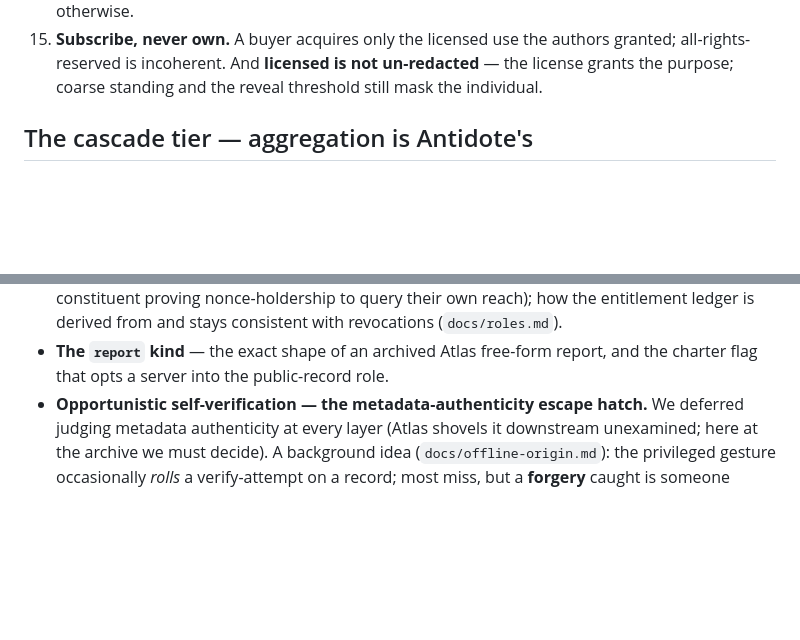
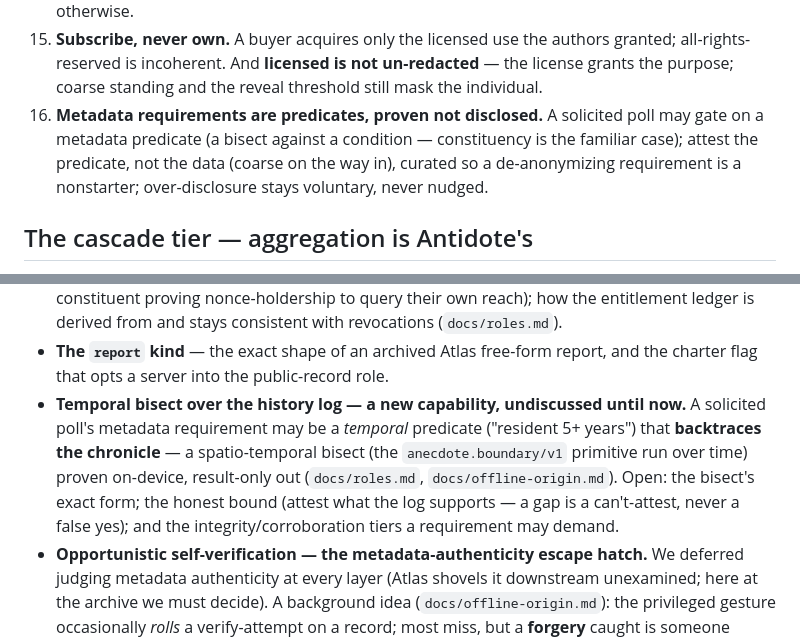
Before and after one commit to FCCN-ANTIBODY/antidote, a Markdown page: ARCHITECTURE.draft-0.md, 2 parts joined by grey strips. Drawn GitHub-style; blank space fills up the shorter version.

```diff
--- a/ARCHITECTURE.draft-0.md
+++ b/ARCHITECTURE.draft-0.md
@@ -368,6 +368,10 @@ the mission self-funding.
 15. **Subscribe, never own.** A buyer acquires only the licensed use the authors granted;
     all-rights-reserved is incoherent. And **licensed is not un-redacted** — the license
     grants the purpose; coarse standing and the reveal threshold still mask the individual.
+16. **Metadata requirements are predicates, proven not disclosed.** A solicited poll may gate
+    on a metadata predicate (a bisect against a condition — constituency is the familiar
+    case); attest the predicate, not the data (coarse on the way in), curated so a
+    de-anonymizing requirement is a nonstarter; over-disclosure stays voluntary, never nudged.
 
 ## The cascade tier — aggregation is Antidote's
 
@@ -410,6 +414,13 @@ claims, in brief:
   (`docs/roles.md`).
 - **The `report` kind** — the exact shape of an archived Atlas free-form report, and the
   charter flag that opts a server into the public-record role.
+- **Temporal bisect over the history log — a new capability, undiscussed until now.** A
+  solicited poll's metadata requirement may be a *temporal* predicate ("resident 5+ years")
+  that **backtraces the chronicle** — a spatio-temporal bisect (the `anecdote.boundary/v1`
+  primitive run over time) proven on-device, result-only out (`docs/roles.md`,
+  `docs/offline-origin.md`). Open: the bisect's exact form; the honest bound (attest what the
+  log supports — a gap is a can't-attest, never a false yes); and the integrity/corroboration
+  tiers a requirement may demand.
 - **Opportunistic self-verification — the metadata-authenticity escape hatch.** We deferred
   judging metadata authenticity at every layer (Atlas shovels it downstream unexamined; here
   at the archive we must decide). A background idea (`docs/offline-origin.md`): the
```
Also changed, not shown: docs/offline-origin.md (+13 -0 lines), docs/roles.md (+43 -0 lines).
